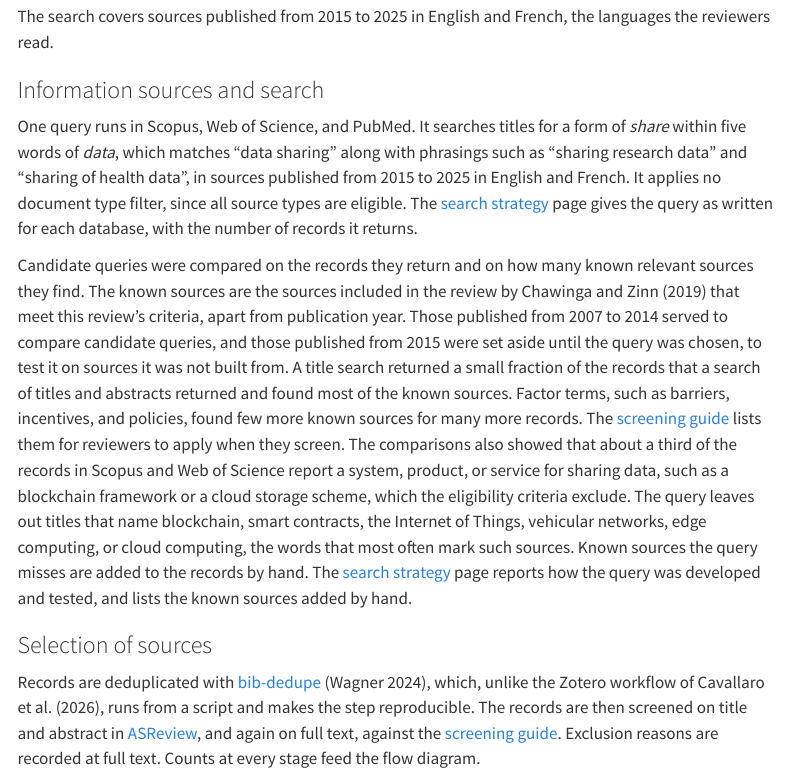
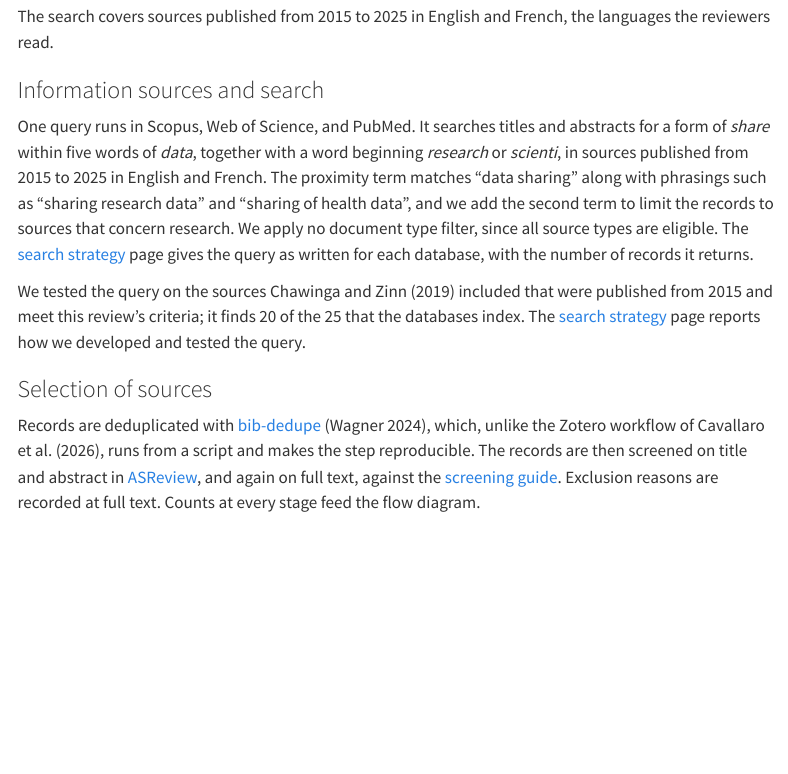
Before and after one commit to zackbatist/RDS-Review, a Quarto document (research-protocol.qmd): the page in a window 1100 px wide, from 1940 px down. Rendered offline with R 4.5, knitr and Pandoc in place of Quarto, with nearby package versions; menus at the side of the page are left out.

Commit message:
Protocol: search section describes the revised query
- research-protocol.qmd: the query searches titles and abstracts for a form of share within five words of data together with research* or scienti*, with no NOT clause and no sources added by hand
- research-protocol.qmd: search development reduced to the test-set result, 20 of 25 indexed test sources, and a pointer to the search strategy page

```diff
--- a/research-protocol.qmd
+++ b/research-protocol.qmd
@@ -45,9 +45,9 @@ The search covers sources published from 2015 to 2025 in English and French, the
 
 ### Information sources and search
 
-One query runs in Scopus, Web of Science, and PubMed. It searches titles for a form of *share* within five words of *data*, which matches "data sharing" along with phrasings such as "sharing research data" and "sharing of health data", in sources published from 2015 to 2025 in English and French. It applies no document type filter, since all source types are eligible. The [search strategy](materials/search-strategy.qmd) page gives the query as written for each database, with the number of records it returns.
+One query runs in Scopus, Web of Science, and PubMed. It searches titles and abstracts for a form of *share* within five words of *data*, together with a word beginning *research* or *scienti*, in sources published from 2015 to 2025 in English and French. The proximity term matches "data sharing" along with phrasings such as "sharing research data" and "sharing of health data", and we add the second term to limit the records to sources that concern research. We apply no document type filter, since all source types are eligible. The [search strategy](materials/search-strategy.qmd) page gives the query as written for each database, with the number of records it returns.
 
-Candidate queries were compared on the records they return and on how many known relevant sources they find. The known sources are the sources included in the review by @chawinga2019 that meet this review's criteria, apart from publication year. Those published from 2007 to 2014 served to compare candidate queries, and those published from 2015 were set aside until the query was chosen, to test it on sources it was not built from. A title search returned a small fraction of the records that a search of titles and abstracts returned and found most of the known sources. Factor terms, such as barriers, incentives, and policies, found few more known sources for many more records. The [screening guide](materials/screening-guide.qmd) lists them for reviewers to apply when they screen. The comparisons also showed that about a third of the records in Scopus and Web of Science report a system, product, or service for sharing data, such as a blockchain framework or a cloud storage scheme, which the eligibility criteria exclude. The query leaves out titles that name blockchain, smart contracts, the Internet of Things, vehicular networks, edge computing, or cloud computing, the words that most often mark such sources. Known sources the query misses are added to the records by hand. The [search strategy](materials/search-strategy.qmd) page reports how the query was developed and tested, and lists the known sources added by hand.
+We tested the query on the sources @chawinga2019 included that were published from 2015 and meet this review's criteria; it finds 20 of the 25 that the databases index. The [search strategy](materials/search-strategy.qmd) page reports how we developed and tested the query.
 
 ### Selection of sources
 
```
